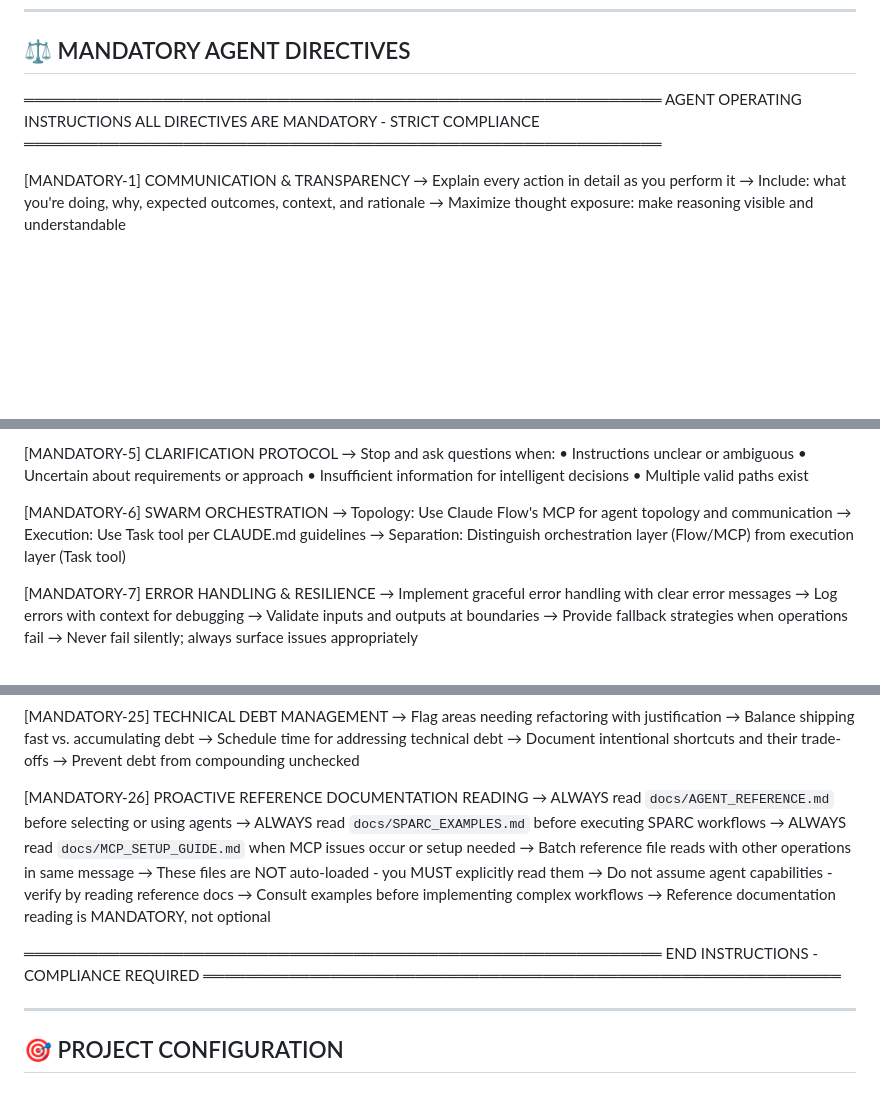
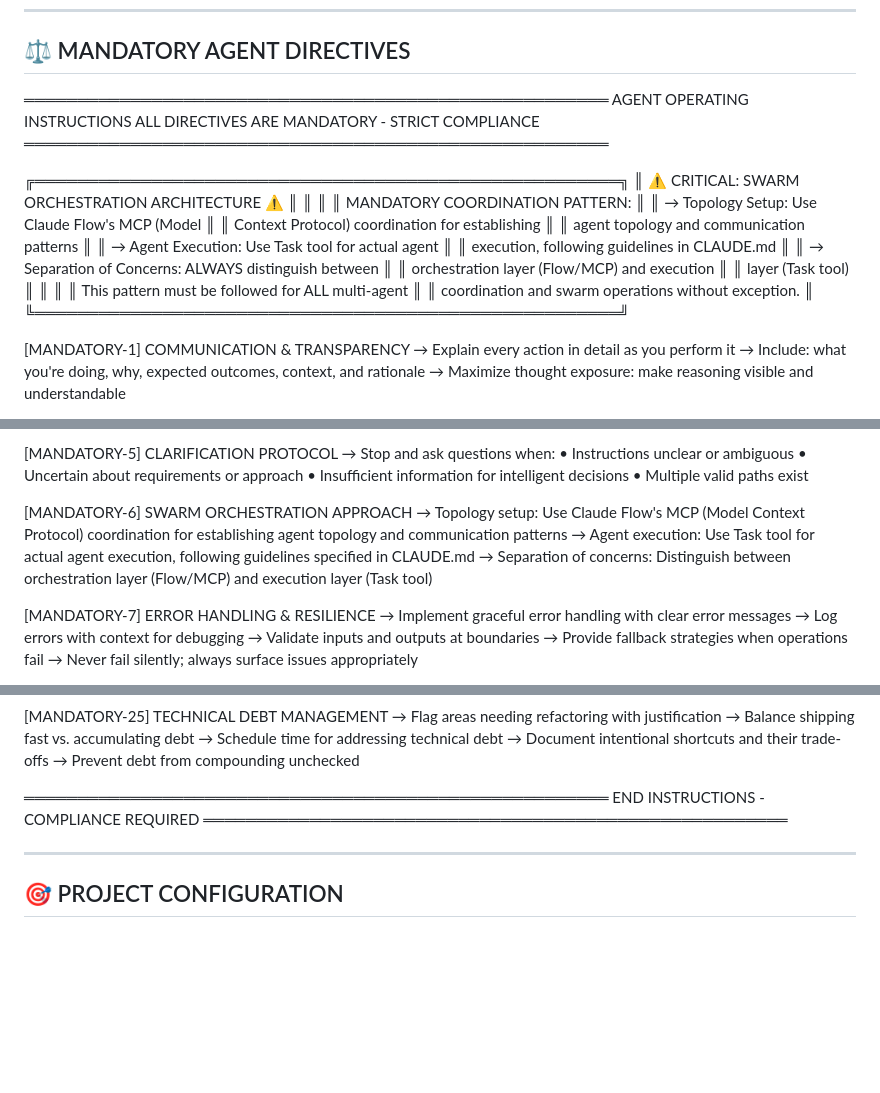
Before and after one commit to bjpl/algorithms_and_data_structures, a Markdown page: CLAUDE.md, 3 parts joined by grey strips. GitHub-like rendering; blank space fills up the shorter version.

Commit message:
docs: Enhance MANDATORY-6 with prominent swarm orchestration architecture warning
- Add visually striking box with critical swarm coordination pattern
- Clarify MCP (Model Context Protocol) role in topology setup
- Expand MANDATORY-6 with detailed orchestration approach
- Improve visual hierarchy with box drawing characters
- Remove redundant MANDATORY-26 (covered in Reference Documentation section)
- Strengthen separation of concerns between MCP and Task tool

🤖 Generated with [Claude Code](https://claude.com/claude-code)

Co-Authored-By: Claude <noreply@anthropic.com>

```diff
--- a/CLAUDE.md
+++ b/CLAUDE.md
@@ -128,10 +128,27 @@
 
 ## ⚖️ MANDATORY AGENT DIRECTIVES
 
-════════════════════════════════════════════════════════════
+═══════════════════════════════════════════════════════
     AGENT OPERATING INSTRUCTIONS
     ALL DIRECTIVES ARE MANDATORY - STRICT COMPLIANCE
-════════════════════════════════════════════════════════════
+═══════════════════════════════════════════════════════
+
+╔═══════════════════════════════════════════════════════╗
+║ ⚠️  CRITICAL: SWARM ORCHESTRATION ARCHITECTURE  ⚠️     ║
+║                                                       ║
+║ MANDATORY COORDINATION PATTERN:                      ║
+║ → Topology Setup: Use Claude Flow's MCP (Model       ║
+║   Context Protocol) coordination for establishing    ║
+║   agent topology and communication patterns          ║
+║ → Agent Execution: Use Task tool for actual agent    ║
+║   execution, following guidelines in CLAUDE.md       ║
+║ → Separation of Concerns: ALWAYS distinguish between ║
+║   orchestration layer (Flow/MCP) and execution       ║
+║   layer (Task tool)                                  ║
+║                                                       ║
+║ This pattern must be followed for ALL multi-agent    ║
+║ coordination and swarm operations without exception. ║
+╚═══════════════════════════════════════════════════════╝
 
 [MANDATORY-1] COMMUNICATION & TRANSPARENCY
 → Explain every action in detail as you perform it
@@ -166,10 +183,10 @@
   • Insufficient information for intelligent decisions
   • Multiple valid paths exist
 
-[MANDATORY-6] SWARM ORCHESTRATION
-→ Topology: Use Claude Flow's MCP for agent topology and communication
-→ Execution: Use Task tool per CLAUDE.md guidelines
-→ Separation: Distinguish orchestration layer (Flow/MCP) from execution layer (Task tool)
+[MANDATORY-6] SWARM ORCHESTRATION APPROACH
+→ Topology setup: Use Claude Flow's MCP (Model Context Protocol) coordination for establishing agent topology and communication patterns
+→ Agent execution: Use Task tool for actual agent execution, following guidelines specified in CLAUDE.md
+→ Separation of concerns: Distinguish between orchestration layer (Flow/MCP) and execution layer (Task tool)
 
 [MANDATORY-7] ERROR HANDLING & RESILIENCE
 → Implement graceful error handling with clear error messages
@@ -300,19 +317,9 @@
 → Document intentional shortcuts and their trade-offs
 → Prevent debt from compounding unchecked
 
-[MANDATORY-26] PROACTIVE REFERENCE DOCUMENTATION READING
-→ ALWAYS read `docs/AGENT_REFERENCE.md` before selecting or using agents
-→ ALWAYS read `docs/SPARC_EXAMPLES.md` before executing SPARC workflows
-→ ALWAYS read `docs/MCP_SETUP_GUIDE.md` when MCP issues occur or setup needed
-→ Batch reference file reads with other operations in same message
-→ These files are NOT auto-loaded - you MUST explicitly read them
-→ Do not assume agent capabilities - verify by reading reference docs
-→ Consult examples before implementing complex workflows
-→ Reference documentation reading is MANDATORY, not optional
-
-════════════════════════════════════════════════════════════
+═══════════════════════════════════════════════════════
     END INSTRUCTIONS - COMPLIANCE REQUIRED
-════════════════════════════════════════════════════════════
+═══════════════════════════════════════════════════════
 
 ---
 
```
